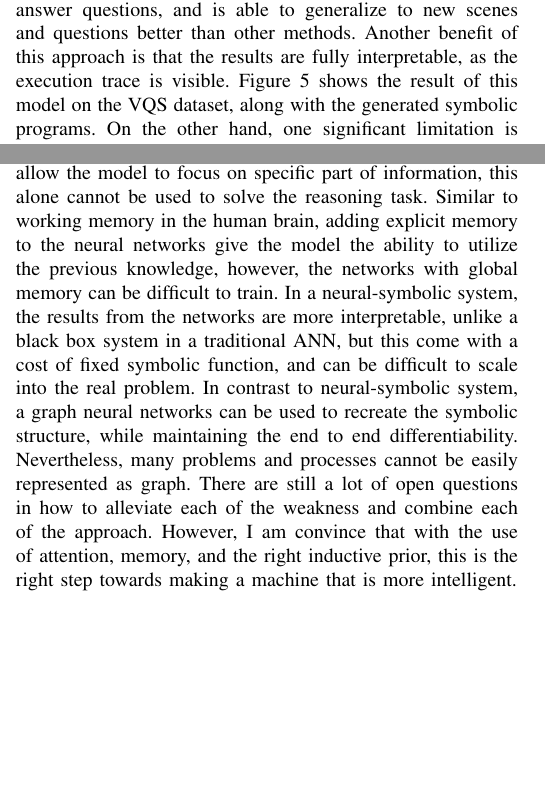
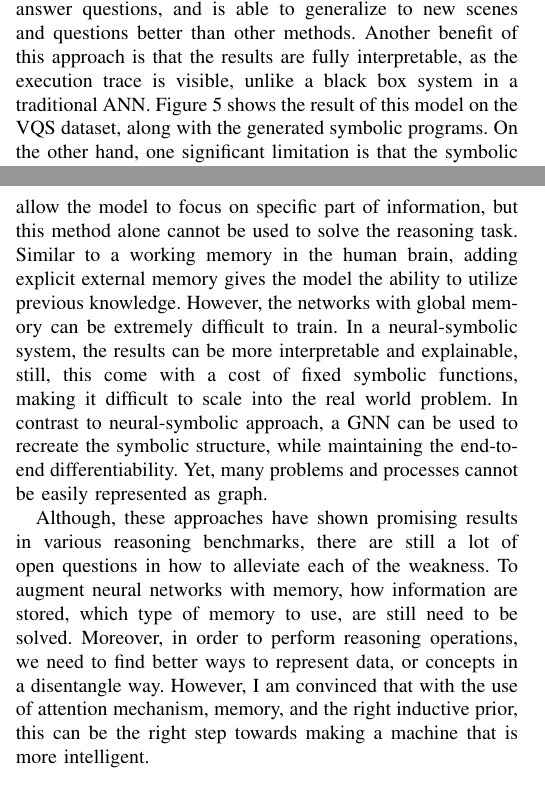
Before and after one commit to markvasin/MSc-Project, a LaTeX paper (Research Review/research_review.tex): two parts of the columns of pages 2 and 3 of 3, joined at a grey line, cut so that both start at the same text, the shorter picture padded with empty space. Compiled offline with pdfLaTeX.

Commit message:
Finish second draft

```diff
--- a/Research Review/research_review.tex
+++ b/Research Review/research_review.tex
@@ -135,6 +139,10 @@ and a \textit{symbolic program} executer which take in the parsed program and ve
+  \label{nscl}
+\end{figure}
+
 The experiments reported in \cite{Mao2019NeuroSymbolic} shows that this method requires significantly less amount of training data to accurately answer questions,
 and is able to generalize to new scenes and questions better than other methods.
-Another benefit of this approach is that the results are fully interpretable, as the execution trace is visible.
+Another benefit of this approach is that the results are fully interpretable, as the execution trace is visible,
+unlike a black box system in a traditional ANN.
 Figure \ref{nscl} shows the result of this model on the VQS dataset, along with the generated symbolic programs.
 On the other hand, one significant limitation is that the symbolic functions (DSL) need to be pre-defined.
 As shown in \cite{Mao2019NeuroSymbolic}, functions such as filter, count and query are hard-coded into the system,
@@ -181,20 +184,24 @@ As reported in \cite{hudson2019learning}, this model has achieved state-of-the-a
 \section{Discussion}
 
 We have seen several approaches in building a neural networks with reasoning capability.
-Each approach has its own strength and weakness.
-While the attention mechanism allow the model to focus on specific part of information, this alone cannot be used to solve the reasoning task.
-Similar to working memory in the human brain, adding explicit memory to the neural networks give the model the ability to utilize the previous knowledge,
-however, the networks with global memory can be difficult to train.
-In a neural-symbolic system, the results from the networks are more interpretable, unlike a black box system in a traditional ANN,
-but this come with a cost of fixed symbolic function, and can be difficult to scale into the real problem.
-In contrast to neural-symbolic system, a graph neural networks can be used to recreate the symbolic structure,
-while maintaining the end to end differentiability. Nevertheless, many problems and processes cannot be easily represented as graph.
-There are still a lot of open questions in how to alleviate each of the weakness and combine each of the approach.
-However, I am convince that with the use of attention, memory, and the right inductive prior,
-this is the right step towards making a machine that is more intelligent.
+The attention mechanism allow the model to focus on specific part of information,
+but this method alone cannot be used to solve the reasoning task.
+Similar to a working memory in the human brain,
+adding explicit external memory gives the model the ability to utilize previous knowledge.
+However, the networks with global memory can be extremely difficult to train.
+In a neural-symbolic system, the results can be more interpretable and explainable,
+still, this come with a cost of fixed symbolic functions, making it difficult to scale into the real world problem.
+In contrast to neural-symbolic approach, a GNN can be used to recreate the symbolic structure,
+while maintaining the end-to-end differentiability. Yet, many problems and processes cannot be easily represented as graph.
+
+Although, these approaches have shown promising results in various reasoning benchmarks,
+there are still a lot of open questions in how to alleviate each of the weakness.
+To augment neural networks with memory, how information are stored, which type of memory to use, are still need to be solved.
+Moreover, in order to perform reasoning operations, we need to find better ways to represent data, or concepts in a disentangle way.
+However, I am convinced that with the use of attention mechanism, memory, and the right inductive prior,
+this can be the right step towards making a machine that is more intelligent.
 
 \bibliographystyle{IEEEtran}
 \bibliography{references}
 
-
 \end{document}
```
Also changed, not shown: Research Review/research_review.pdf, Research Review/research_review.tex (13 more changed lines).
